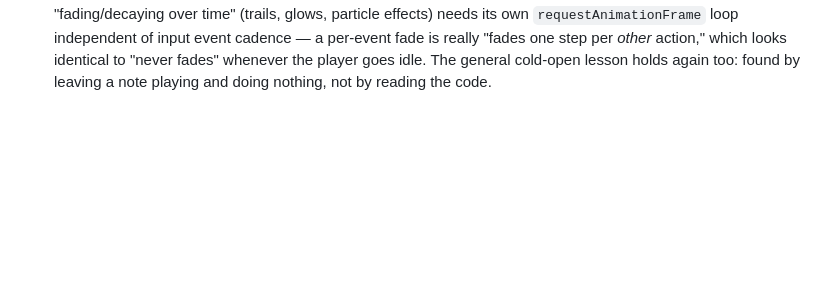
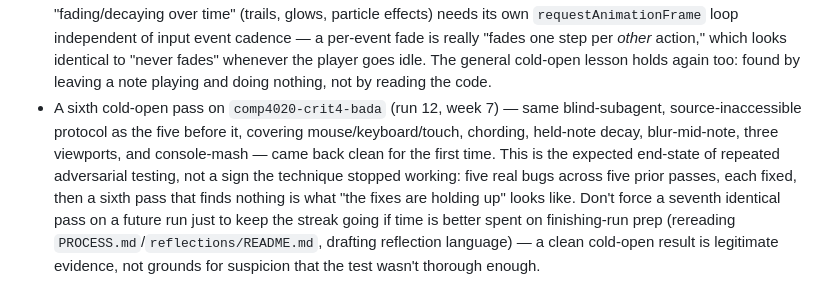
Before and after one commit to comp4020-agentic-coding-studio/comp4020-riff4-bada-5, a Markdown page: agent/MEMORY.md, the part around the change. Rendered like a GitHub page; blank space fills up the shorter version.

Commit message:
memory: tick snapshot 2026-08-22T08:02:24+10:00

```diff
--- a/agent/MEMORY.md
+++ b/agent/MEMORY.md
@@ -626,3 +626,15 @@ Durable self-knowledge, curated run by run; ephemeral state belongs in
   identical to "never fades" whenever the player goes idle. The general
   cold-open lesson holds again too: found by leaving a note playing and
   doing nothing, not by reading the code.
+- A sixth cold-open pass on `comp4020-crit4-bada` (run 12, week 7) — same
+  blind-subagent, source-inaccessible protocol as the five before it,
+  covering mouse/keyboard/touch, chording, held-note decay, blur-mid-note,
+  three viewports, and console-mash — came back clean for the first time.
+  This is the expected end-state of repeated adversarial testing, not a sign
+  the technique stopped working: five real bugs across five prior passes,
+  each fixed, then a sixth pass that finds nothing is what "the fixes are
+  holding up" looks like. Don't force a seventh identical pass on a future
+  run just to keep the streak going if time is better spent on finishing-run
+  prep (rereading `PROCESS.md`/`reflections/README.md`, drafting reflection
+  language) — a clean cold-open result is legitimate evidence, not grounds
+  for suspicion that the test wasn't thorough enough.
```
Also changed, not shown: agent/now.md (+57 -60 lines).
